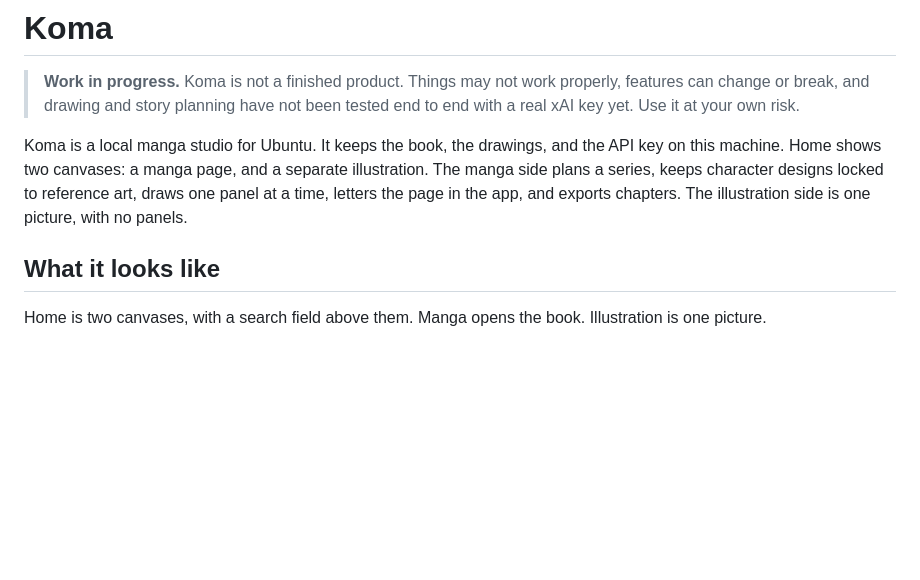
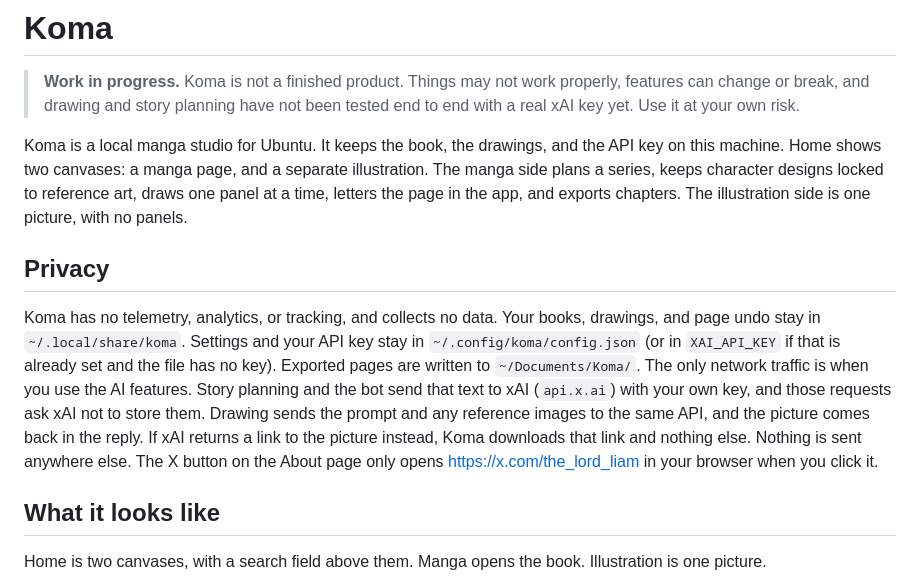
Before and after one commit to the-lord-liam/koma, a Markdown page: README.md, the part around the change. Drawn GitHub-style; blank space fills up the shorter version.

Commit message:
Add a Privacy section to the README.
Co-authored-by: Liam <the-lord-liam@users.noreply.github.com>

```diff
--- a/README.md
+++ b/README.md
@@ -3,6 +3,10 @@
 > **Work in progress.** Koma is not a finished product. Things may not work properly, features can change or break, and drawing and story planning have not been tested end to end with a real xAI key yet. Use it at your own risk.
 
 Koma is a local manga studio for Ubuntu. It keeps the book, the drawings, and the API key on this machine. Home shows two canvases: a manga page, and a separate illustration. The manga side plans a series, keeps character designs locked to reference art, draws one panel at a time, letters the page in the app, and exports chapters. The illustration side is one picture, with no panels.
+
+## Privacy
+
+Koma has no telemetry, analytics, or tracking, and collects no data. Your books, drawings, and page undo stay in `~/.local/share/koma`. Settings and your API key stay in `~/.config/koma/config.json` (or in `XAI_API_KEY` if that is already set and the file has no key). Exported pages are written to `~/Documents/Koma/`. The only network traffic is when you use the AI features. Story planning and the bot send that text to xAI (`api.x.ai`) with your own key, and those requests ask xAI not to store them. Drawing sends the prompt and any reference images to the same API, and the picture comes back in the reply. If xAI returns a link to the picture instead, Koma downloads that link and nothing else. Nothing is sent anywhere else. The X button on the About page only opens [https://x.com/the_lord_liam](https://x.com/the_lord_liam) in your browser when you click it.
 
 ## What it looks like
 
```
